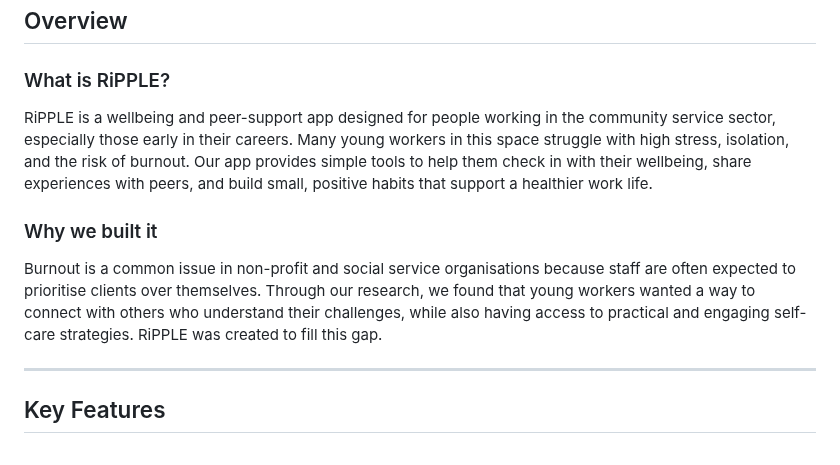
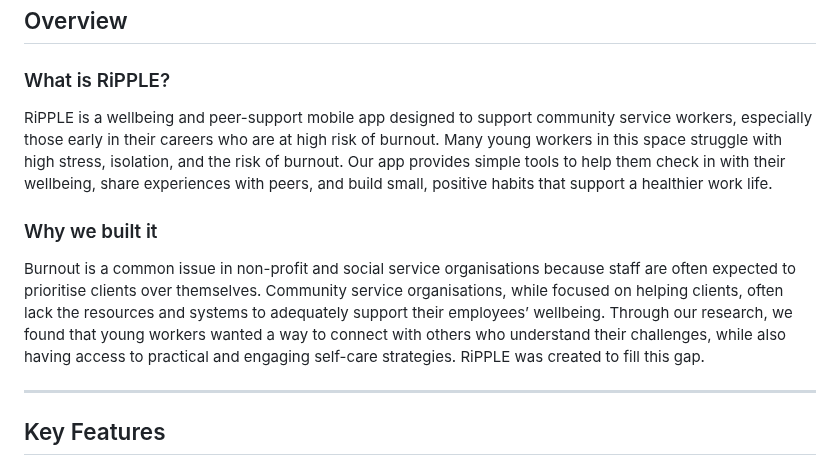
Before and after one commit to HaiqingTang/Ripple-Frontend, a Markdown page: README.md, the part around the change. GitHub-like rendering.

```diff
--- a/README.md
+++ b/README.md
@@ -7,10 +7,10 @@
 
 ## Overview
 ### What is RiPPLE?
-RiPPLE is a wellbeing and peer-support app designed for people working in the community service sector, especially those early in their careers. Many young workers in this space struggle with high stress, isolation, and the risk of burnout. Our app provides simple tools to help them check in with their wellbeing, share experiences with peers, and build small, positive habits that support a healthier work life.
+RiPPLE is a wellbeing and peer-support mobile app designed to support community service workers, especially those early in their careers who are at high risk of burnout. Many young workers in this space struggle with high stress, isolation, and the risk of burnout. Our app provides simple tools to help them check in with their wellbeing, share experiences with peers, and build small, positive habits that support a healthier work life.
 
 ### Why we built it
-Burnout is a common issue in non-profit and social service organisations because staff are often expected to prioritise clients over themselves. Through our research, we found that young workers wanted a way to connect with others who understand their challenges, while also having access to practical and engaging self-care strategies. RiPPLE was created to fill this gap.
+Burnout is a common issue in non-profit and social service organisations because staff are often expected to prioritise clients over themselves. Community service organisations, while focused on helping clients, often lack the resources and systems to adequately support their employees’ wellbeing. Through our research, we found that young workers wanted a way to connect with others who understand their challenges, while also having access to practical and engaging self-care strategies. RiPPLE was created to fill this gap.
 
 ---
 
```
